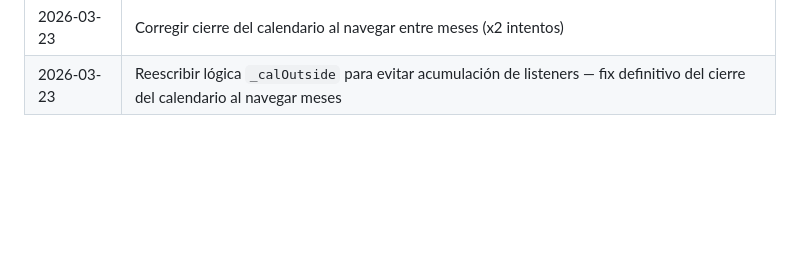
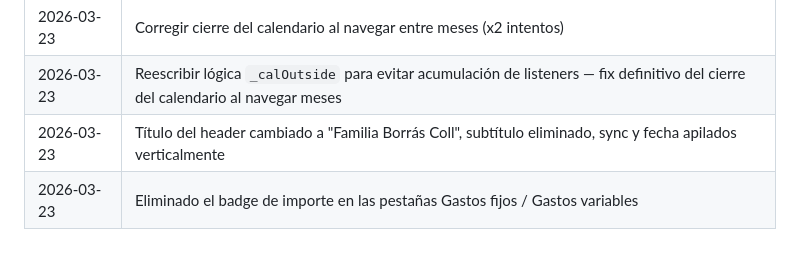
Before and after one commit to jaumeborras/ahorro-familia, a Markdown page: ahorro.md, the part around the change. Drawn GitHub-style; blank space fills up the shorter version.

Commit message:
Actualizar registro de cambios en ahorro.md

```diff
--- a/ahorro.md
+++ b/ahorro.md
@@ -71,3 +71,5 @@ Sección para planificar viajes con:
 | 2026-03-23 | Reemplazar input date por calendario personalizado estilo Apple |
 | 2026-03-23 | Corregir cierre del calendario al navegar entre meses (x2 intentos) |
 | 2026-03-23 | Reescribir lógica `_calOutside` para evitar acumulación de listeners — fix definitivo del cierre del calendario al navegar meses |
+| 2026-03-23 | Título del header cambiado a "Familia Borrás Coll", subtítulo eliminado, sync y fecha apilados verticalmente |
+| 2026-03-23 | Eliminado el badge de importe en las pestañas Gastos fijos / Gastos variables |
```
